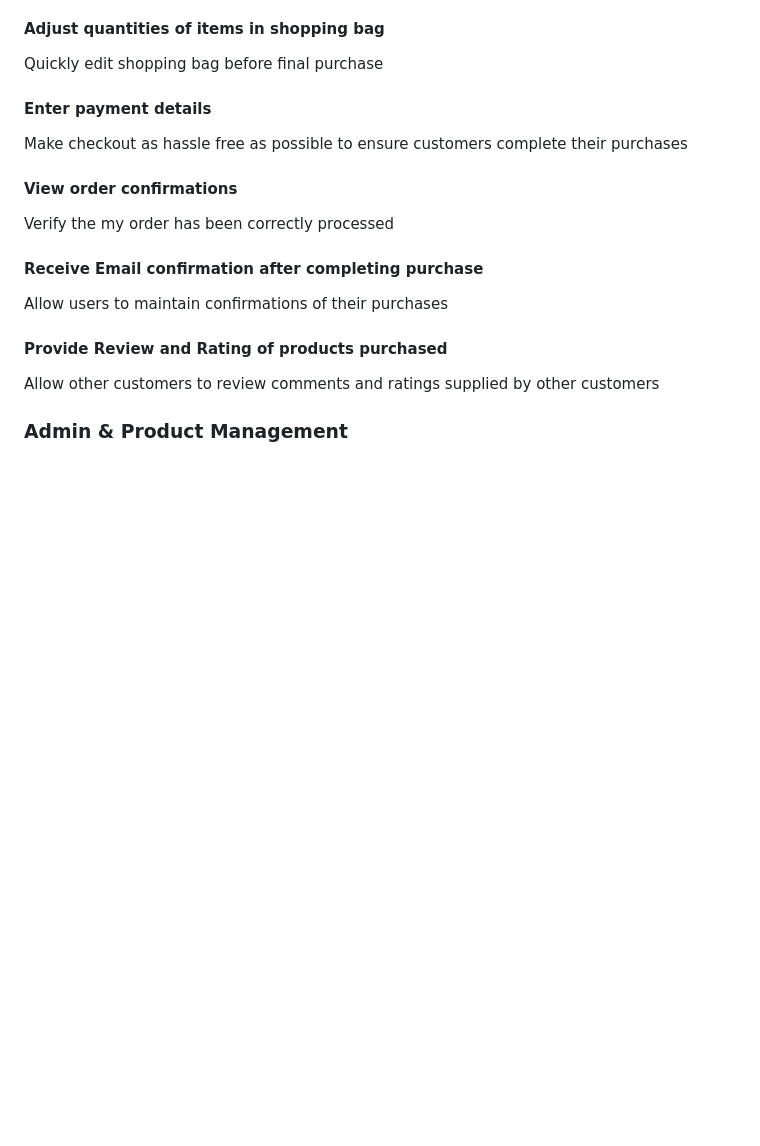
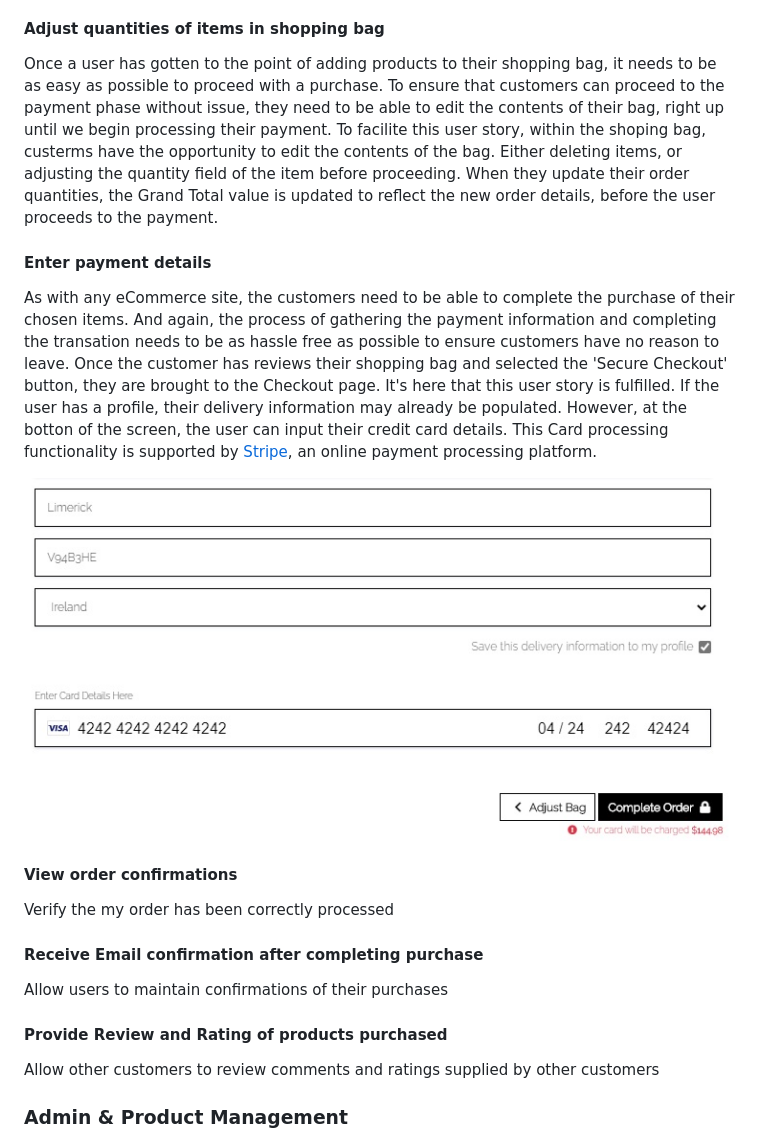
Before and after one commit to damien-meere/full_stack_milestone, a Markdown page: README.md, the part around the change. Drawn GitHub-style; pictures changed too: documentation/SiteImages/payment_details.jpg (added); blank space fills up the shorter version.

Commit message:
README - User Stories - ID 20

```diff
--- a/README.md
+++ b/README.md
@@ -201,13 +201,18 @@ user story, the customer can view a list of all products currently in their shop
 of all items in the bag. Once the users selects this button they are presented with a list of all items they've added.
 
 ####    Adjust quantities of items in shopping bag
-
-
-
-Quickly edit shopping bag before final purchase
+Once a user has gotten to the point of adding products to their shopping bag, it needs to be as easy as possible to proceed with a purchase. To ensure that customers can proceed to the payment phase
+without issue, they need to be able to edit the contents of their bag, right up until we begin processing their payment. To facilite this user story, within the shoping bag, custerms have the opportunity
+to edit the contents of the bag. Either deleting items, or adjusting the quantity field of the item before proceeding. When they update their order quantities, the Grand Total value is updated to
+reflect the new order details, before the user proceeds to the payment.
 
 ####    Enter payment details
-Make checkout as hassle free as possible to ensure customers complete their purchases
+As with any eCommerce site, the customers need to be able to complete the purchase of their chosen items. And again, the process of gathering the payment information and completing the transation
+needs to be as hassle free as possible to ensure customers have no reason to leave. Once the customer has reviews their shopping bag and selected the 'Secure Checkout' button, they are brought to
+the Checkout page. It's here that this user story is fulfilled. If the user has a profile, their delivery information may already be populated. However, at the botton of the screen, the user can
+input their credit card details. This Card processing functionality is supported by [Stripe](https://stripe.com/ie), an online payment processing platform.
+
+![Payment Details](documentation/SiteImages/payment_details.jpg)
 
 ####    View order confirmations
 Verify the my order has been correctly processed
```
Also changed, not shown: 1 other file.
